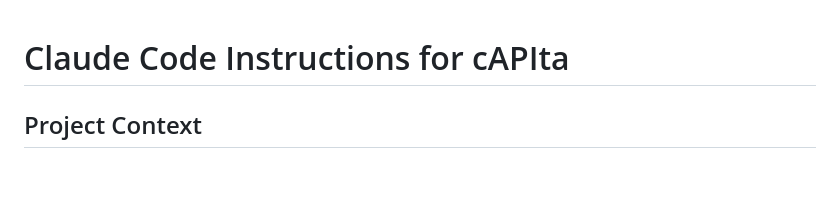
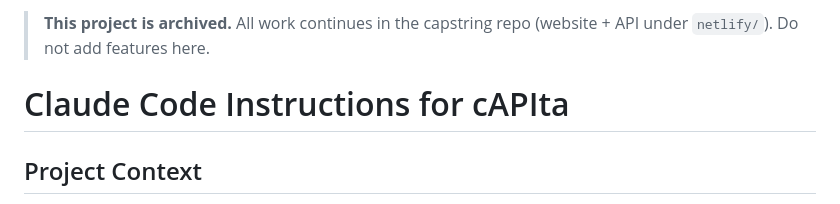
Before and after one commit to brianfunk/cAPIta, a Markdown page: CLAUDE.md, the part around the change. GitHub-like rendering; blank space fills up the shorter version.

Commit message:
docs: archive notice, point to capstring
cAPIta is folded into capstring (website + /api). Remove npm badges for a
package that was never published under this name.

```diff
--- a/CLAUDE.md
+++ b/CLAUDE.md
@@ -1,3 +1,5 @@
+> **This project is archived.** All work continues in the capstring repo (website + API under `netlify/`). Do not add features here.
+
 # Claude Code Instructions for cAPIta
 
 ## Project Context
```
Also changed, not shown: 1 other file.
